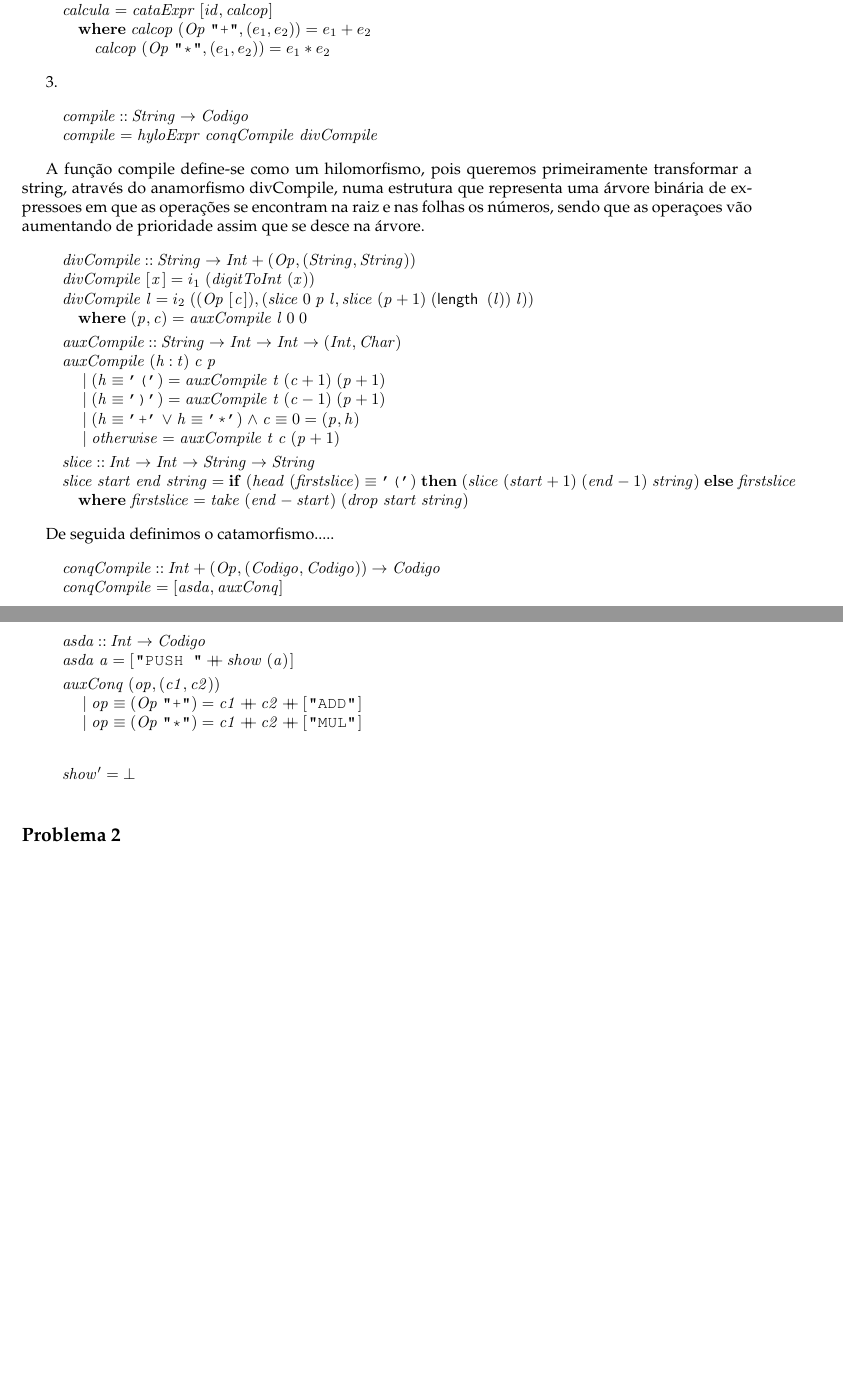
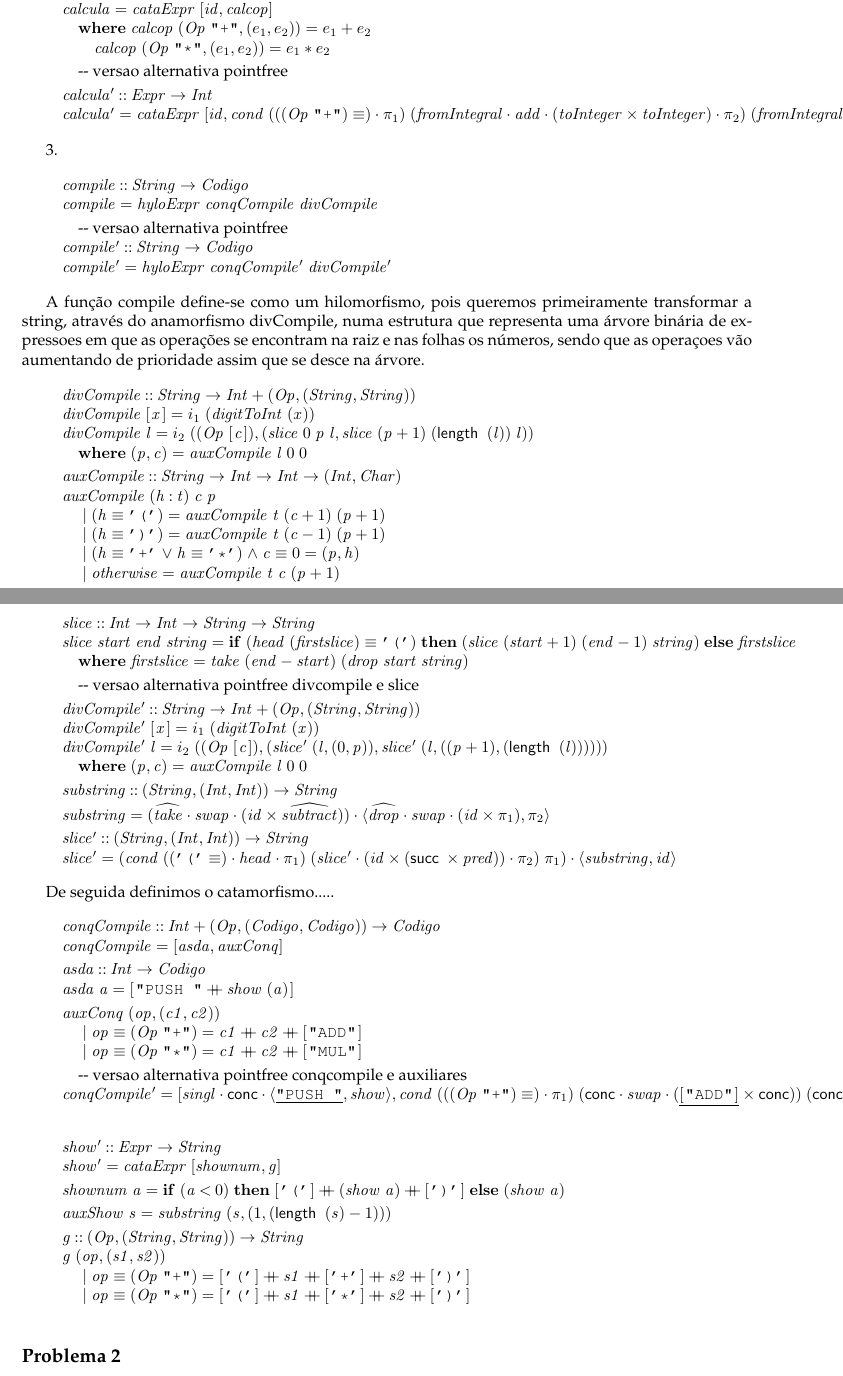
Before and after one commit to ricardobp97/CP-1819, a LaTeX document (cp1819t/cp1819t.tex): two parts of pages 15 and 16 of 19, joined at a grey line, cut so that both start at the same text, the shorter picture padded with empty space. Compiled offline with pdfLaTeX.

Commit message:
Versoes pointfree 1.2;1.3 compile

```diff
--- a/cp1819t/cp1819t.tex
+++ b/cp1819t/cp1819t.tex
@@ -1859,6 +1859,12 @@ calcula definido como catamorfismo visto que o que pretendemos é perder informa
 \\
 \>[15]{}\hsindent{6}{}\<[21]%
 \>[21]{}\Varid{calcop}\;(\Conid{Op}\;\text{\tt \char34 *\char34},(e_1 ,e_2 ))\mathrel{=}e_1 \mathbin{*}e_2 {}\<[E]%
+\\[\blanklineskip]%
+\>[B]{}\mbox{\onelinecomment  versao alternativa pointfree}{}\<[E]%
+\\[\blanklineskip]%
+\>[B]{}\Varid{calcula'}\mathbin{::}\Conid{Expr}\to \Conid{Int}{}\<[E]%
+\\
+\>[B]{}\Varid{calcula'}\mathrel{=}\Varid{cataExpr}\;\alt{\Varid{id}}{\Varid{cond}\;(((\Conid{Op}\;\text{\tt \char34 +\char34})\equiv )\comp \p1)\;(\Varid{fromIntegral}\comp \Varid{add}\comp (\Varid{toInteger}\times\Varid{toInteger})\comp \p2)\;(\Varid{fromIntegral}\comp \Varid{mul}\comp (\Varid{toInteger}\times\Varid{toInteger})\comp \p2)}{}\<[E]%
 \ColumnHook
 \end{hscode}\resethooks
 
@@ -1870,6 +1876,12 @@ calcula definido como catamorfismo visto que o que pretendemos é perder informa
 \>[B]{}\Varid{compile}\mathbin{::}\Conid{String}\to \Conid{Codigo}{}\<[E]%
 \\
 \>[B]{}\Varid{compile}\mathrel{=}\Varid{hyloExpr}\;\Varid{conqCompile}\;\Varid{divCompile}{}\<[E]%
+\\[\blanklineskip]%
+\>[B]{}\mbox{\onelinecomment versao alternativa pointfree}{}\<[E]%
+\\
+\>[B]{}\Varid{compile'}\mathbin{::}\Conid{String}\to \Conid{Codigo}{}\<[E]%
+\\
+\>[B]{}\Varid{compile'}\mathrel{=}\Varid{hyloExpr}\;\Varid{conqCompile'}\;\Varid{divCompile'}{}\<[E]%
 \ColumnHook
 \end{hscode}\resethooks
 
@@ -1879,6 +1891,7 @@ A função compile define-se como um hilomorfismo, pois queremos primeiramente t
 \column{B}{@{}>{\hspre}l<{\hspost}@{}}%
 \column{5}{@{}>{\hspre}l<{\hspost}@{}}%
 \column{19}{@{}>{\hspre}l<{\hspost}@{}}%
+\column{35}{@{}>{\hspre}l<{\hspost}@{}}%
 \column{E}{@{}>{\hspre}l<{\hspost}@{}}%
 \>[B]{}\Varid{divCompile}\mathbin{::}\Conid{String}\to \Conid{Int}+(\Conid{Op},(\Conid{String},\Conid{String})){}\<[E]%
 \\
@@ -1911,6 +1924,26 @@ A função compile define-se como um hilomorfismo, pois queremos primeiramente t
 \\
 \>[B]{}\hsindent{5}{}\<[5]%
 \>[5]{}\mathbf{where}\;\Varid{firstslice}\mathrel{=}\Varid{take}\;(\Varid{end}\mathbin{-}\Varid{start})\;(\Varid{drop}\;\Varid{start}\;\Varid{string}){}\<[E]%
+\\[\blanklineskip]%
+\>[B]{}\mbox{\onelinecomment  versao alternativa pointfree divcompile e slice}{}\<[E]%
+\\[\blanklineskip]%
+\>[B]{}\Varid{divCompile'}\mathbin{::}\Conid{String}\to \Conid{Int}+(\Conid{Op},(\Conid{String},\Conid{String})){}\<[E]%
+\\
+\>[B]{}\Varid{divCompile'}\;[\mskip1.5mu \Varid{x}\mskip1.5mu]\mathrel{=}i_1\;(\Varid{digitToInt}\;(\Varid{x})){}\<[E]%
+\\
+\>[B]{}\Varid{divCompile'}\;\Varid{l}\mathrel{=}i_2\;((\Conid{Op}\;[\mskip1.5mu \Varid{c}\mskip1.5mu]),({}\<[35]%
+\>[35]{}\Varid{slice'}\;(\Varid{l},(\mathrm{0},\Varid{p})),\Varid{slice'}\;(\Varid{l},((\Varid{p}\mathbin{+}\mathrm{1}),(\length \;(\Varid{l})))))){}\<[E]%
+\\
+\>[B]{}\hsindent{5}{}\<[5]%
+\>[5]{}\mathbf{where}\;(\Varid{p},\Varid{c})\mathrel{=}\Varid{auxCompile}\;\Varid{l}\;\mathrm{0}\;\mathrm{0}{}\<[E]%
+\\[\blanklineskip]%
+\>[B]{}\Varid{substring}\mathbin{::}(\Conid{String},(\Conid{Int},\Conid{Int}))\to \Conid{String}{}\<[E]%
+\\
+\>[B]{}\Varid{substring}\mathrel{=}(\uncurry{\Varid{take}}\comp \Varid{swap}\comp (\Varid{id}\times\uncurry{\Varid{subtract}}))\comp \conj{\uncurry{\Varid{drop}}\comp \Varid{swap}\comp (\Varid{id}\times\p1)}{\p2}{}\<[E]%
+\\[\blanklineskip]%
+\>[B]{}\Varid{slice'}\mathbin{::}(\Conid{String},(\Conid{Int},\Conid{Int}))\to \Conid{String}{}\<[E]%
+\\
+\>[B]{}\Varid{slice'}\mathrel{=}(\Varid{cond}\;((\text{\tt '('}\equiv )\comp \Varid{head}\comp \p1)\;(\Varid{slice'}\comp (\Varid{id}\times(\succ \times\Varid{pred}))\comp \p2)\;\p1)\comp \conj{\Varid{substring}}{\Varid{id}}{}\<[E]%
 \ColumnHook
 \end{hscode}\resethooks
 
@@ -1937,14 +1970,35 @@ De seguida definimos o catamorfismo.....
 \\
 \>[B]{}\hsindent{19}{}\<[19]%
 \>[19]{}\mid \Varid{op}\equiv (\Conid{Op}\;\text{\tt \char34 *\char34})\mathrel{=}\Varid{c1}\plus \Varid{c2}\plus [\mskip1.5mu \text{\tt \char34 MUL\char34}\mskip1.5mu]{}\<[E]%
-\ColumnHook
-\end{hscode}\resethooks
-
-
-\begin{hscode}\SaveRestoreHook
-\column{B}{@{}>{\hspre}l<{\hspost}@{}}%
-\column{E}{@{}>{\hspre}l<{\hspost}@{}}%
-\>[B]{}\Varid{show'}\mathrel{=}\bot {}\<[E]%
+\\[\blanklineskip]%
+\>[B]{}\mbox{\onelinecomment  versao alternativa pointfree conqcompile e auxiliares}{}\<[E]%
+\\
+\>[B]{}\Varid{conqCompile'}\mathrel{=}\alt{\Varid{singl}\comp \mathsf{conc}\comp \conj{\underline{\text{\tt \char34 PUSH~\char34}}}{\Varid{show}}}{\Varid{cond}\;(((\Conid{Op}\;\text{\tt \char34 +\char34})\equiv )\comp \p1)\;(\mathsf{conc}\comp \Varid{swap}\comp (\underline{[\mskip1.5mu \text{\tt \char34 ADD\char34}\mskip1.5mu]}\times\mathsf{conc}))\;(\mathsf{conc}\comp \Varid{swap}\comp (\underline{[\mskip1.5mu \text{\tt \char34 MUL\char34}\mskip1.5mu]}\times\mathsf{conc}))}{}\<[E]%
+\ColumnHook
+\end{hscode}\resethooks
+
+
+\begin{hscode}\SaveRestoreHook
+\column{B}{@{}>{\hspre}l<{\hspost}@{}}%
+\column{9}{@{}>{\hspre}l<{\hspost}@{}}%
+\column{E}{@{}>{\hspre}l<{\hspost}@{}}%
+\>[B]{}\Varid{show'}\mathbin{::}\Conid{Expr}\to \Conid{String}{}\<[E]%
+\\
+\>[B]{}\Varid{show'}\mathrel{=}\Varid{cataExpr}\;\alt{\Varid{shownum}}{\Varid{g}}{}\<[E]%
+\\[\blanklineskip]%
+\>[B]{}\Varid{shownum}\;\Varid{a}\mathrel{=}\mathbf{if}\;(\Varid{a}\mathbin{<}\mathrm{0})\;\mathbf{then}\;[\mskip1.5mu \text{\tt '('}\mskip1.5mu]\plus (\Varid{show}\;\Varid{a})\plus [\mskip1.5mu \text{\tt ')'}\mskip1.5mu]\;\mathbf{else}\;(\Varid{show}\;\Varid{a}){}\<[E]%
+\\[\blanklineskip]%
+\>[B]{}\Varid{auxShow}\;\Varid{s}\mathrel{=}\Varid{substring}\;(\Varid{s},(\mathrm{1},(\length \;(\Varid{s})\mathbin{-}\mathrm{1}))){}\<[E]%
+\\[\blanklineskip]%
+\>[B]{}\Varid{g}\mathbin{::}(\Conid{Op},(\Conid{String},\Conid{String}))\to \Conid{String}{}\<[E]%
+\\
+\>[B]{}\Varid{g}\;(\Varid{op},(\Varid{s1},\Varid{s2})){}\<[E]%
+\\
+\>[B]{}\hsindent{9}{}\<[9]%
+\>[9]{}\mid \Varid{op}\equiv (\Conid{Op}\;\text{\tt \char34 +\char34})\mathrel{=}[\mskip1.5mu \text{\tt '('}\mskip1.5mu]\plus \Varid{s1}\plus [\mskip1.5mu \text{\tt '+'}\mskip1.5mu]\plus \Varid{s2}\plus [\mskip1.5mu \text{\tt ')'}\mskip1.5mu]{}\<[E]%
+\\
+\>[B]{}\hsindent{9}{}\<[9]%
+\>[9]{}\mid \Varid{op}\equiv (\Conid{Op}\;\text{\tt \char34 *\char34})\mathrel{=}[\mskip1.5mu \text{\tt '('}\mskip1.5mu]\plus \Varid{s1}\plus [\mskip1.5mu \text{\tt '*'}\mskip1.5mu]\plus \Varid{s2}\plus [\mskip1.5mu \text{\tt ')'}\mskip1.5mu]{}\<[E]%
 \ColumnHook
 \end{hscode}\resethooks
 
```
Also changed, not shown: cp1819t/cp1819t.pdf, 4 other files.
